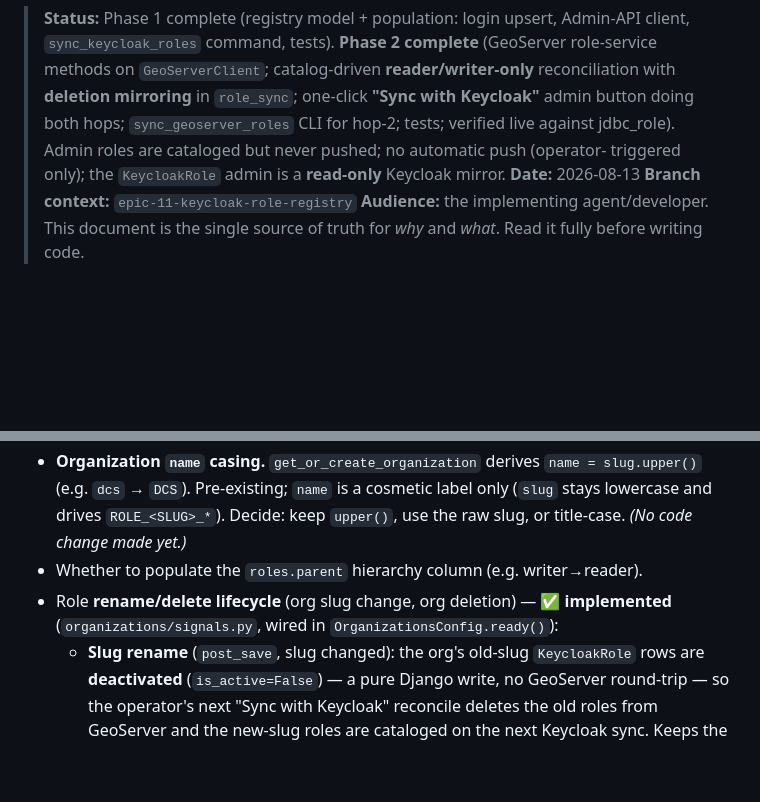
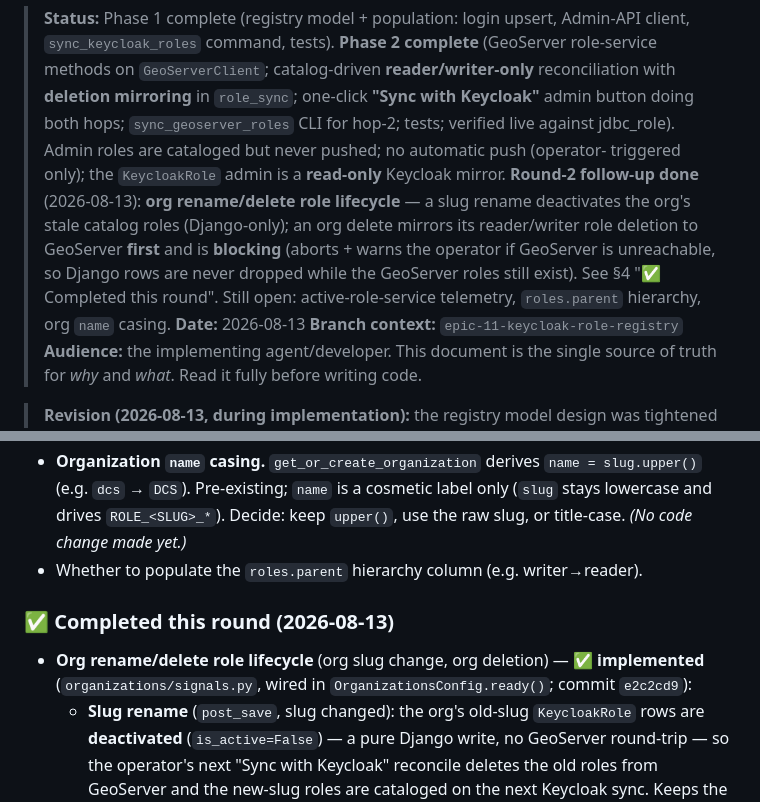
Before and after one commit to digitalcityscience/TOSCA-Backend, a Markdown page: docs/development/epic-11-role-registry-and-geoserver-role-sync.md, 2 parts joined by grey strips. Drawn GitHub-style; blank space fills up the shorter version.

Commit message:
docs(epic-11): record org rename/delete lifecycle as completed round-2
Move the lifecycle follow-up out of "Still-open" into a new "✅ Completed
this round" subsection and note it in the status header (blocking delete +
operator warning on GeoServer outage). Remaining open items: active
role-service telemetry, roles.parent hierarchy, org name casing.

Co-Authored-By: Claude Opus 4.8 <noreply@anthropic.com>

```diff
--- a/docs/development/epic-11-role-registry-and-geoserver-role-sync.md
+++ b/docs/development/epic-11-role-registry-and-geoserver-role-sync.md
@@ -8,6 +8,13 @@
 > `sync_geoserver_roles` CLI for hop-2; tests; verified live against jdbc_role).
 > Admin roles are cataloged but never pushed; no automatic push (operator-
 > triggered only); the `KeycloakRole` admin is a **read-only** Keycloak mirror.
+> **Round-2 follow-up done** (2026-08-13): **org rename/delete role lifecycle**
+> — a slug rename deactivates the org's stale catalog roles (Django-only); an org
+> delete mirrors its reader/writer role deletion to GeoServer **first** and is
+> **blocking** (aborts + warns the operator if GeoServer is unreachable, so
+> Django rows are never dropped while the GeoServer roles still exist). See
+> §4 "✅ Completed this round". Still open: active-role-service telemetry,
+> `roles.parent` hierarchy, org `name` casing.
 > **Date:** 2026-08-13
 > **Branch context:** `epic-11-keycloak-role-registry`
 > **Audience:** the implementing agent/developer. This document is the single
@@ -361,8 +368,12 @@ service, so ACL "selected roles" render and roles are UI-selectable.
   label only (`slug` stays lowercase and drives `ROLE_<SLUG>_*`). Decide: keep
   `upper()`, use the raw slug, or title-case. *(No code change made yet.)*
 - Whether to populate the `roles.parent` hierarchy column (e.g. writer→reader).
-- Role **rename/delete lifecycle** (org slug change, org deletion) — ✅
-  **implemented** (`organizations/signals.py`, wired in `OrganizationsConfig.ready()`):
+
+### ✅ Completed this round (2026-08-13)
+
+- **Org rename/delete role lifecycle** (org slug change, org deletion) — ✅
+  **implemented** (`organizations/signals.py`, wired in `OrganizationsConfig.ready()`;
+  commit `e2c2cd9`):
   - **Slug rename** (`post_save`, slug changed): the org's old-slug `KeycloakRole`
     rows are **deactivated** (`is_active=False`) — a pure Django write, no GeoServer
     round-trip — so the operator's next "Sync with Keycloak" reconcile deletes the
```
